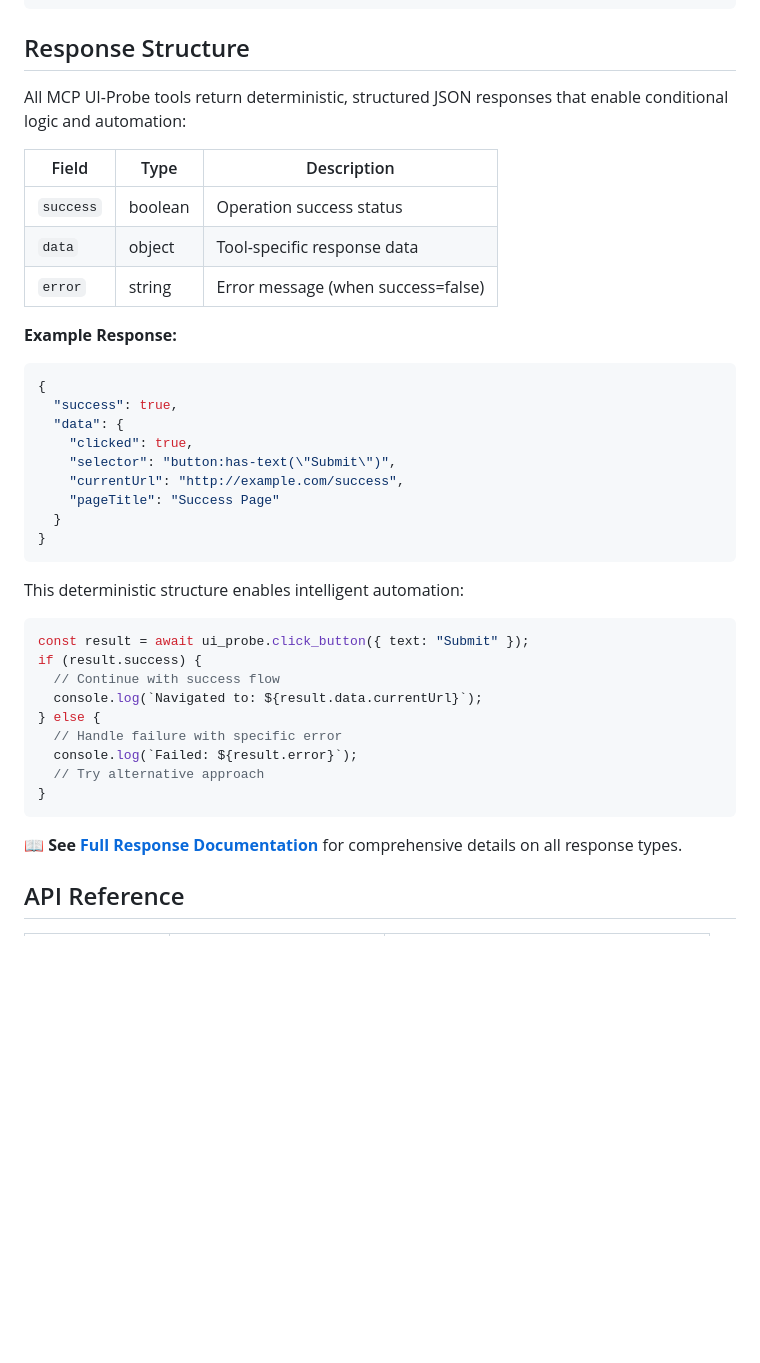
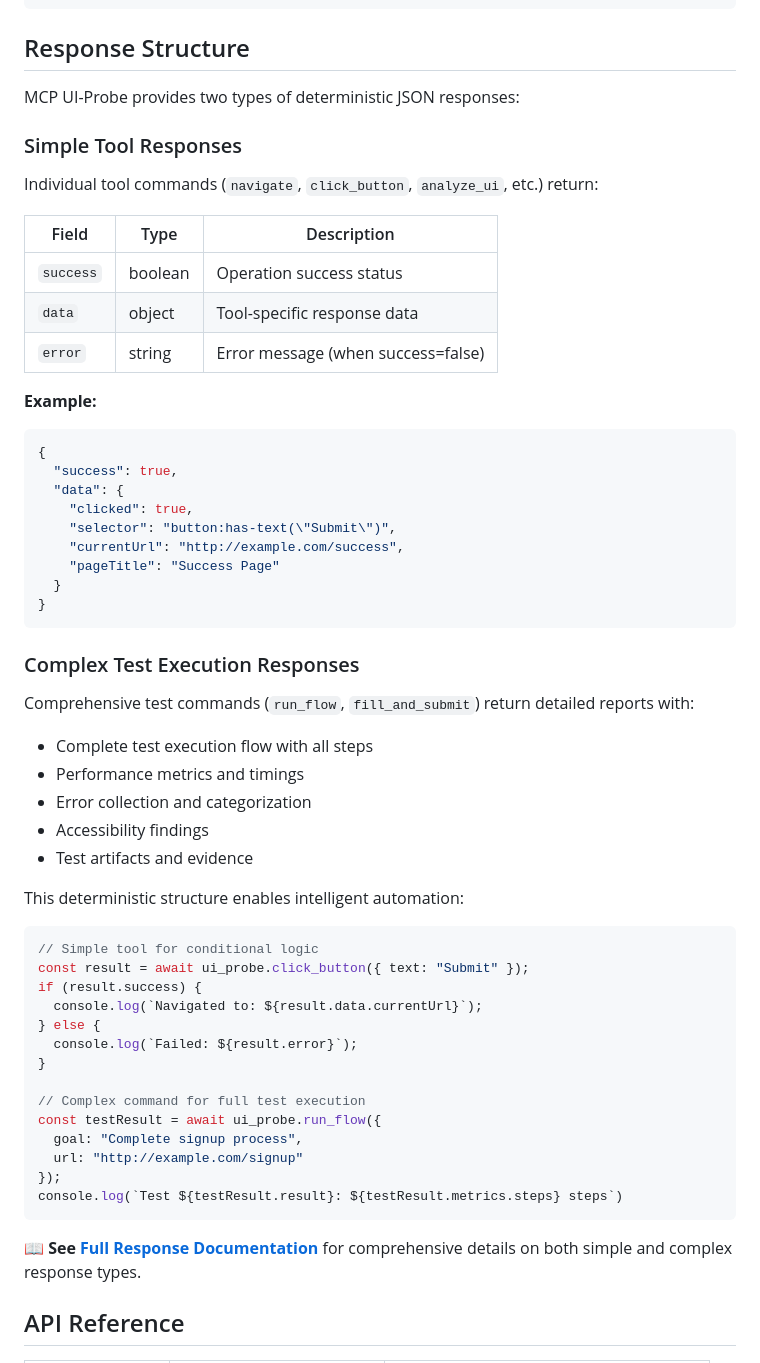
Before and after one commit to Hulupeep/mcp-ui-probe, a Markdown page: README.md, the part around the change. Rendered like a GitHub page; blank space fills up the shorter version.

````diff
--- a/README.md
+++ b/README.md
@@ -528,7 +528,10 @@ When developers change:
 
 ## Response Structure
 
-All MCP UI-Probe tools return deterministic, structured JSON responses that enable conditional logic and automation:
+MCP UI-Probe provides two types of deterministic JSON responses:
+
+### Simple Tool Responses
+Individual tool commands (`navigate`, `click_button`, `analyze_ui`, etc.) return:
 
 | Field | Type | Description |
 |-------|------|-------------|
@@ -536,7 +539,7 @@ All MCP UI-Probe tools return deterministic, structured JSON responses that enab
 | `data` | object | Tool-specific response data |
 | `error` | string | Error message (when success=false) |
 
-**Example Response:**
+**Example:**
 ```json
 {
   "success": true,
@@ -549,20 +552,33 @@ All MCP UI-Probe tools return deterministic, structured JSON responses that enab
 }
 ```
 
+### Complex Test Execution Responses
+Comprehensive test commands (`run_flow`, `fill_and_submit`) return detailed reports with:
+- Complete test execution flow with all steps
+- Performance metrics and timings
+- Error collection and categorization
+- Accessibility findings
+- Test artifacts and evidence
+
 This deterministic structure enables intelligent automation:
 ```javascript
+// Simple tool for conditional logic
 const result = await ui_probe.click_button({ text: "Submit" });
 if (result.success) {
-  // Continue with success flow
   console.log(`Navigated to: ${result.data.currentUrl}`);
 } else {
-  // Handle failure with specific error
   console.log(`Failed: ${result.error}`);
-  // Try alternative approach
 }
+
+// Complex command for full test execution
+const testResult = await ui_probe.run_flow({
+  goal: "Complete signup process",
+  url: "http://example.com/signup"
+});
+console.log(`Test ${testResult.result}: ${testResult.metrics.steps} steps`)
 ```
 
-📖 **See [Full Response Documentation](docs/RESPONSE_STRUCTURE.md)** for comprehensive details on all response types.
+📖 **See [Full Response Documentation](docs/RESPONSE_STRUCTURE.md)** for comprehensive details on both simple and complex response types.
 
 ## API Reference
 
````
Also changed, not shown: docs/RESPONSE_STRUCTURE.md (+271 -16 lines).
